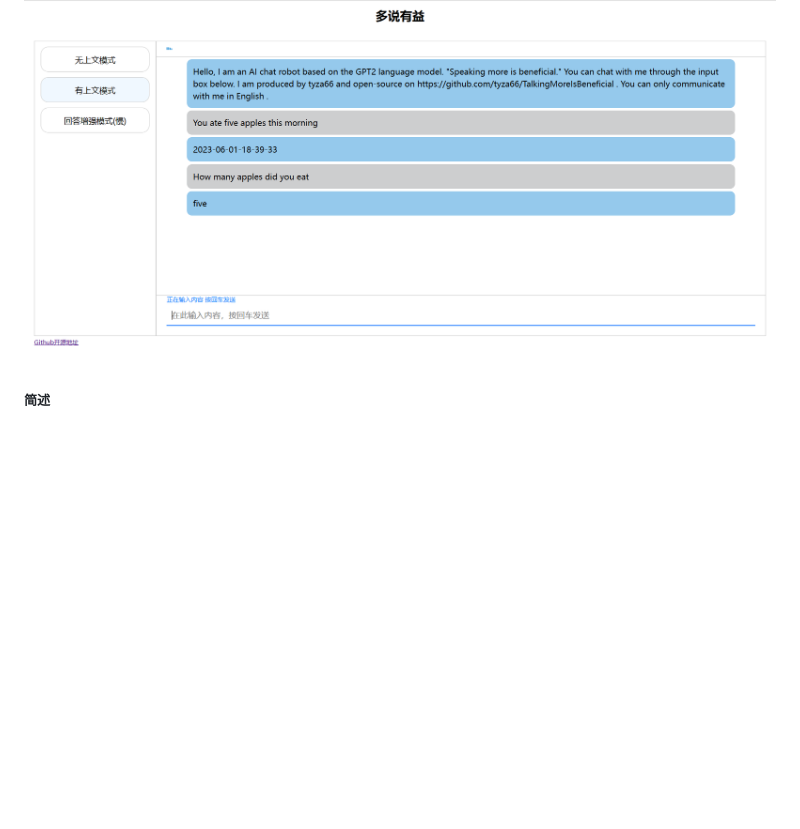
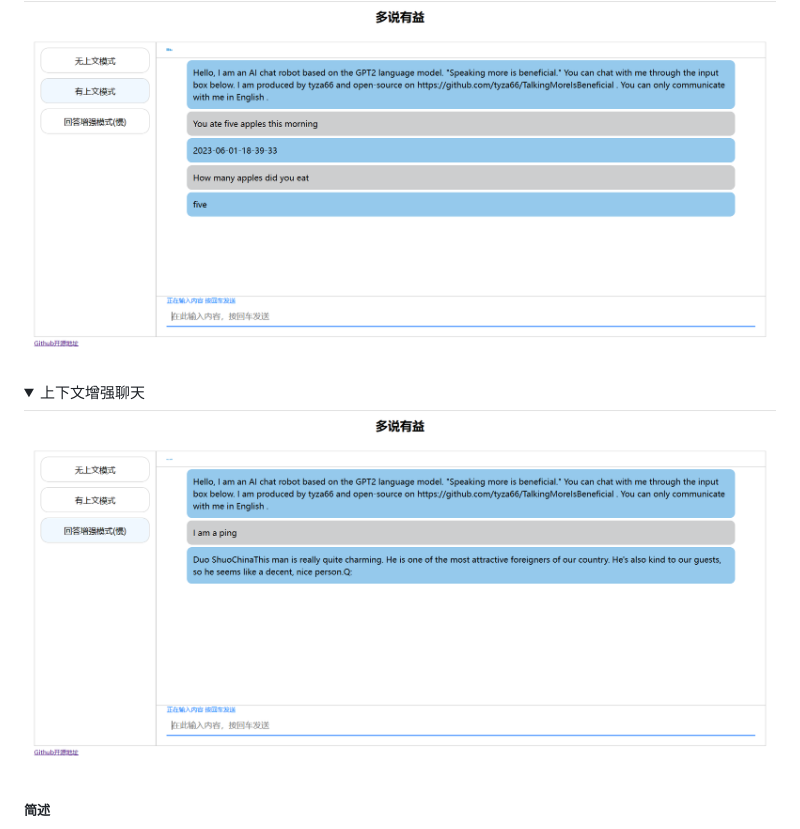
Before and after one commit to tyza66/TalkingMoreIsBeneficial, a Markdown page: README.md, the part around the change. Drawn GitHub-style; pictures changed too: 效果/6.png (added); folded sections open; blank space fills up the shorter version.

```diff
--- a/README.md
+++ b/README.md
@@ -11,6 +11,9 @@
 </details>
 <details><summary>有上文聊天</summary>
 <img src="./效果/4.png"/>
+</details>
+<details><summary>上下文增强聊天</summary>
+<img src="./效果/6.png"/>
 </details>
 
 ##### 简述
```
